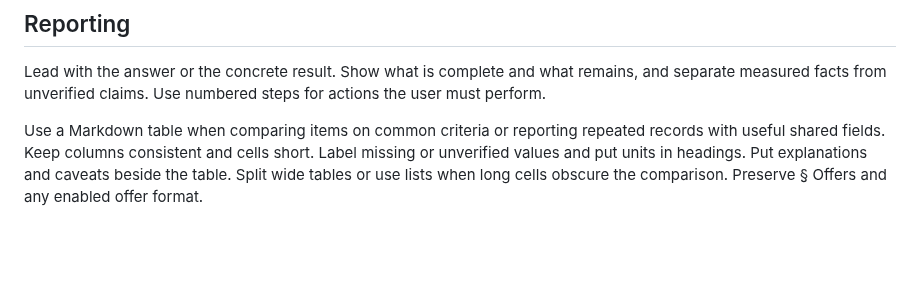
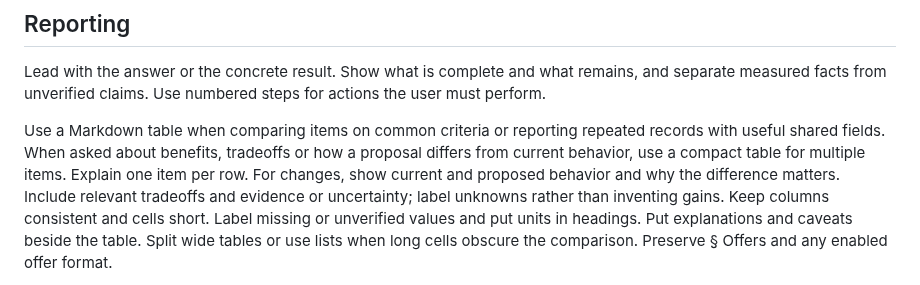
Before and after one commit to bompus/house-rules, a Markdown page: rules/core.md, the part around the change. GitHub-like rendering; blank space fills up the shorter version.

Commit message:
docs(reporting): explain benefits and changes in tables

```diff
--- a/rules/core.md
+++ b/rules/core.md
@@ -85,8 +85,12 @@ remains, and separate measured facts from unverified claims. Use numbered steps
 for actions the user must perform.
 
 Use a Markdown table when comparing items on common criteria or reporting
-repeated records with useful shared fields. Keep columns consistent and cells
-short. Label missing or unverified values and put units in headings. Put
+repeated records with useful shared fields. When asked about benefits,
+tradeoffs or how a proposal differs from current behavior, use a compact
+table for multiple items. Explain one item per row. For changes, show current
+and proposed behavior and why the difference matters. Include relevant
+tradeoffs and evidence or uncertainty; label unknowns rather than inventing
+gains. Keep columns consistent and cells short. Label missing or unverified values and put units in headings. Put
 explanations and caveats beside the table. Split wide tables or use lists when
 long cells obscure the comparison. Preserve § Offers and any enabled offer format.
 
```
Also changed, not shown: CHANGELOG.md (+3 -0 lines).
